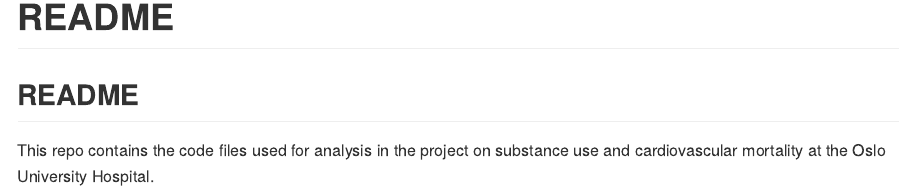
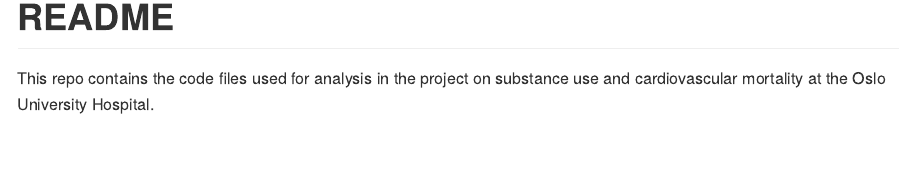
Before and after one commit to tho-ols/su-cvd-ous, an R Markdown document (README.Rmd): the page in a window 1100 px wide, from its top. The pictures show the output file README.md that the author committed with the source, drawn offline in the style of GitHub.

Commit message:
Updated README files

```diff
--- a/README.Rmd
+++ b/README.Rmd
@@ -3,6 +3,4 @@ title: "README"
 output: github_document
 ---
 
-## README
-
 This repo contains the code files used for analysis in the project on substance use and cardiovascular mortality at the Oslo University Hospital.
```
Also changed, not shown: README.md.
